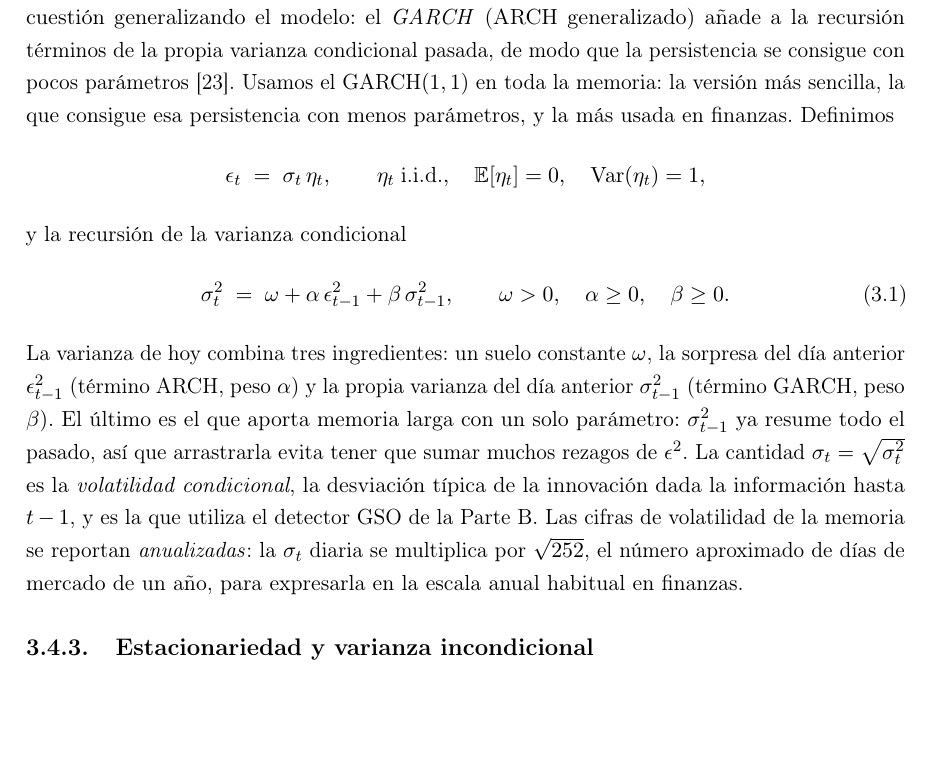
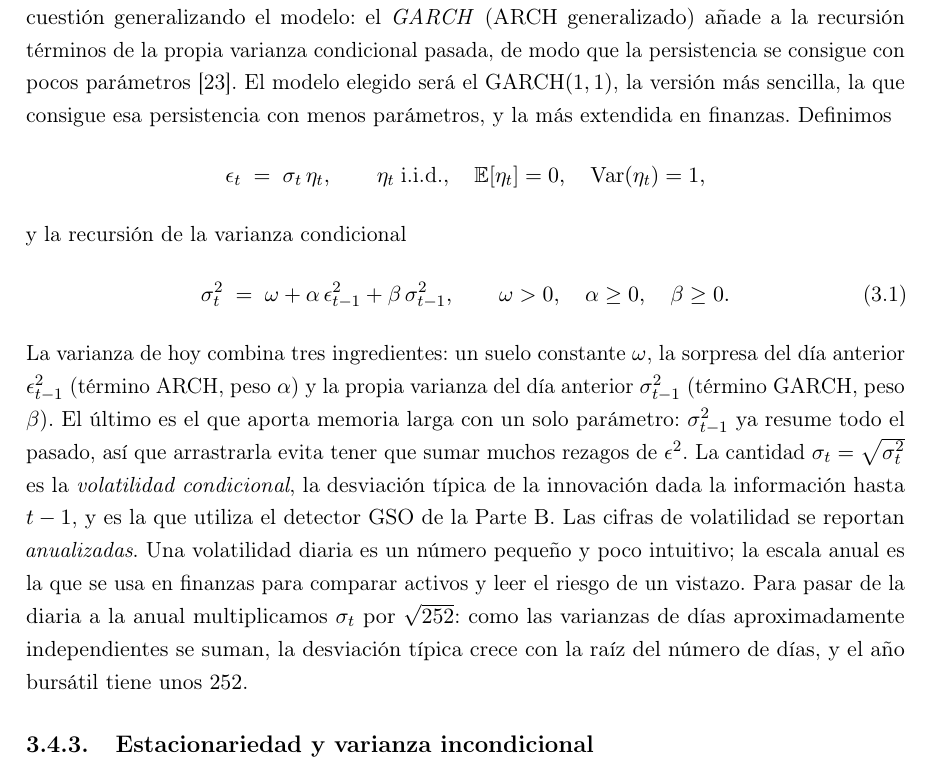
Before and after one commit to RaquelGarciah/Real-time-statistical-supervision-of-an-AI-trading-agent, a LaTeX thesis (tesis/main.tex, which reads tesis/chapters/03_marco_teorico.tex): part of page 19 of 50, cut so that both start at the same text, the shorter picture padded with empty space. Compiled offline with pdfLaTeX.

Commit message:
wip(tesis): autosave 2026-06-18 19:34

```diff
--- a/tesis/chapters/03_marco_teorico.tex
+++ b/tesis/chapters/03_marco_teorico.tex
@@ -312,7 +312,7 @@ Engle introdujo el modelo \emph{ARCH} (heterocedasticidad condicional autorregre
 \]
 con la convención $\epsilon_t = \sigma_t\, \eta_t$, donde $\eta_t$ es un ruido i.i.d. de media $0$ y varianza $1$ que se especifica más abajo. Denotamos por $\mathcal{F}_t = \sigma(\epsilon_s : s \le t)$ la filtración generada por las innovaciones hasta $t$. Que $\sigma_t^2$ sea \emph{condicional} significa que es la varianza de $\epsilon_t$ dada $\mathcal{F}_{t-1}$: es $\mathcal{F}_{t-1}$-medible, depende solo del pasado y no del propio $\epsilon_t$. Un error grande en cualquiera de los $q$ días anteriores eleva $\sigma_t^2$, lo que reproduce el agrupamiento: tras un golpe, la volatilidad esperada sube.
 
-La limitación práctica de ARCH es que reproducir la persistencia observada en los datos exige un orden $q$ alto, y con él muchos parámetros $\alpha_i$ que estimar, lo que vuelve el modelo inestable y propenso a violar las restricciones de no negatividad. Bollerslev resolvió esta cuestión generalizando el modelo: el \emph{GARCH} (ARCH generalizado) añade a la recursión términos de la propia varianza condicional pasada, de modo que la persistencia se consigue con pocos parámetros \cite{bollerslev1986}. Usamos el GARCH$(1,1)$ en toda la memoria: la versión más sencilla, la que consigue esa persistencia con menos parámetros, y la más usada en finanzas. Definimos
+La limitación práctica de ARCH es que reproducir la persistencia observada en los datos exige un orden $q$ alto, y con él muchos parámetros $\alpha_i$ que estimar, lo que vuelve el modelo inestable y propenso a violar las restricciones de no negatividad. Bollerslev resolvió esta cuestión generalizando el modelo: el \emph{GARCH} (ARCH generalizado) añade a la recursión términos de la propia varianza condicional pasada, de modo que la persistencia se consigue con pocos parámetros \cite{bollerslev1986}. El modelo elegido será el GARCH$(1,1)$, la versión más sencilla, la que consigue esa persistencia con menos parámetros, y la más extendida en finanzas. Definimos
 \[
 \epsilon_t \;=\; \sigmat\, \eta_t, \qquad \eta_t \;\text{i.i.d.}, \quad \E[\eta_t] = 0, \quad \Var(\eta_t) = 1,
 \]
@@ -322,7 +322,7 @@ y la recursión de la varianza condicional
 \sigmat^2 \;=\; \omega + \alpha\, \epsilon_{t-1}^2 + \beta\, \sigma_{t-1}^2,
 \qquad \omega > 0, \quad \alpha \ge 0, \quad \beta \ge 0.
 \end{equation}
-La varianza de hoy combina tres ingredientes: un suelo constante $\omega$, la sorpresa del día anterior $\epsilon_{t-1}^2$ (término ARCH, peso $\alpha$) y la propia varianza del día anterior $\sigma_{t-1}^2$ (término GARCH, peso $\beta$). El último es el que aporta memoria larga con un solo parámetro: $\sigma_{t-1}^2$ ya resume todo el pasado, así que arrastrarla evita tener que sumar muchos rezagos de $\epsilon^2$. La cantidad $\sigmat = \sqrt{\sigmat^2}$ es la \emph{volatilidad condicional}, la desviación típica de la innovación dada la información hasta $t-1$, y es la que utiliza el detector GSO de la Parte B. Las cifras de volatilidad de la memoria se reportan \emph{anualizadas}: la $\sigmat$ diaria se multiplica por $\sqrt{252}$, el número aproximado de días de mercado de un año, para expresarla en la escala anual habitual en finanzas.
+La varianza de hoy combina tres ingredientes: un suelo constante $\omega$, la sorpresa del día anterior $\epsilon_{t-1}^2$ (término ARCH, peso $\alpha$) y la propia varianza del día anterior $\sigma_{t-1}^2$ (término GARCH, peso $\beta$). El último es el que aporta memoria larga con un solo parámetro: $\sigma_{t-1}^2$ ya resume todo el pasado, así que arrastrarla evita tener que sumar muchos rezagos de $\epsilon^2$. La cantidad $\sigmat = \sqrt{\sigmat^2}$ es la \emph{volatilidad condicional}, la desviación típica de la innovación dada la información hasta $t-1$, y es la que utiliza el detector GSO de la Parte B. Las cifras de volatilidad se reportan \emph{anualizadas}. Una volatilidad diaria es un número pequeño y poco intuitivo; la escala anual es la que se usa en finanzas para comparar activos y leer el riesgo de un vistazo. Para pasar de la diaria a la anual multiplicamos $\sigmat$ por $\sqrt{252}$: como las varianzas de días aproximadamente independientes se suman, la desviación típica crece con la raíz del número de días, y el año bursátil tiene unos $252$.
 
 \subsection{Estacionariedad y varianza incondicional}
 \label{sec:garch-estac}
```
